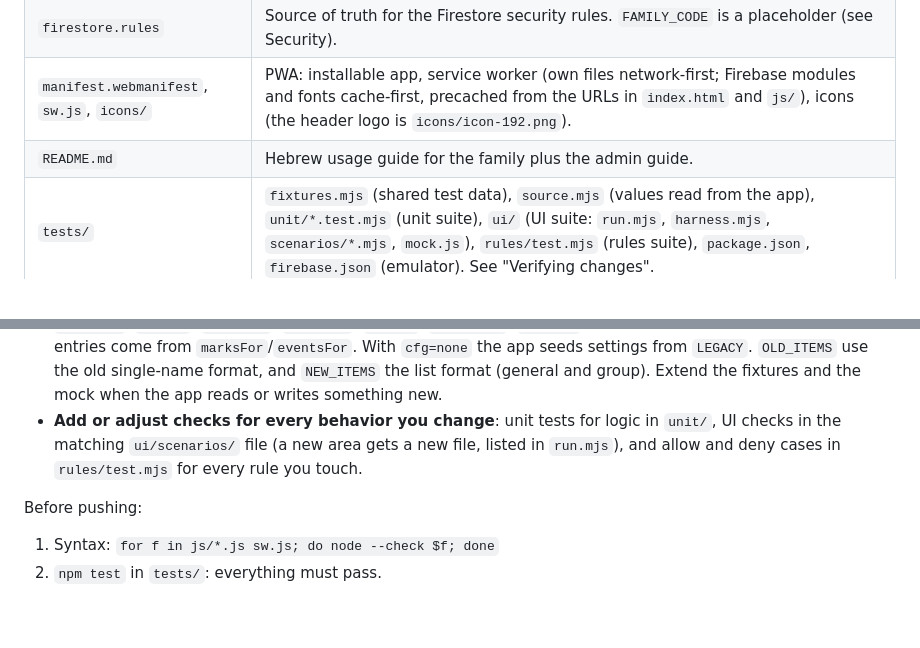
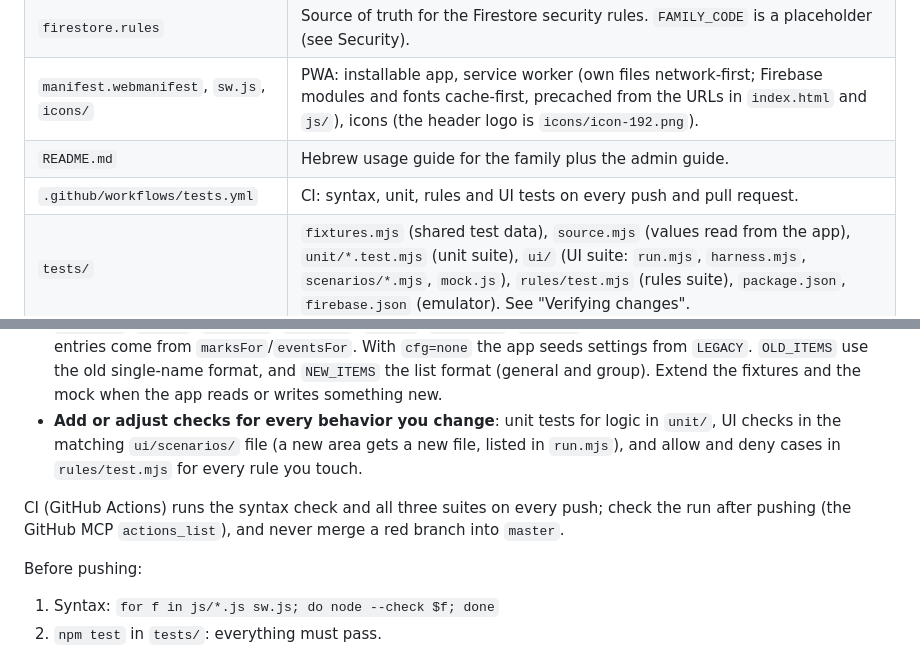
Before and after one commit to matan0810/family-bingo, a Markdown page: CLAUDE.md, 2 parts joined by grey strips. Rendered like a GitHub page; blank space fills up the shorter version.

Commit message:
Docs: CI
Co-Authored-By: Claude Opus 5.5 <noreply@anthropic.com>
Claude-Session: https://claude.ai/code/session_01KEDuJiXbCRz3i81iVbtvxv

```diff
--- a/CLAUDE.md
+++ b/CLAUDE.md
@@ -16,6 +16,7 @@ A family road-trip bingo web app (Hebrew, RTL, mobile-first). Before the trip, p
 | `firestore.rules` | Source of truth for the Firestore security rules. `FAMILY_CODE` is a placeholder (see Security). |
 | `manifest.webmanifest`, `sw.js`, `icons/` | PWA: installable app, service worker (own files network-first; Firebase modules and fonts cache-first, precached from the URLs in `index.html` and `js/`), icons (the header logo is `icons/icon-192.png`). |
 | `README.md` | Hebrew usage guide for the family plus the admin guide. |
+| `.github/workflows/tests.yml` | CI: syntax, unit, rules and UI tests on every push and pull request. |
 | `tests/` | `fixtures.mjs` (shared test data), `source.mjs` (values read from the app), `unit/*.test.mjs` (unit suite), `ui/` (UI suite: `run.mjs`, `harness.mjs`, `scenarios/*.mjs`, `mock.js`), `rules/test.mjs` (rules suite), `package.json`, `firebase.json` (emulator). See "Verifying changes". |
 
 ## Stack and hard constraints
@@ -175,6 +176,8 @@ Tests live in `tests/` (run from there, after `npm install`):
 - `ui/mock.js` fixtures are chosen by URL hash params (`m=`, `size=`, `cfg=base|full|removed|none`, `claim=`, `member=0`, `deny=1`, `legacy=1`, `nohist=1`, `sugg=1`, `pending=1`, `nudge=1`). In play/ended, marks and journal entries come from `marksFor`/`eventsFor`. With `cfg=none` the app seeds settings from `LEGACY`. `OLD_ITEMS` use the old single-name format, and `NEW_ITEMS` the list format (general and group). Extend the fixtures and the mock when the app reads or writes something new.
 - **Add or adjust checks for every behavior you change**: unit tests for logic in `unit/`, UI checks in the matching `ui/scenarios/` file (a new area gets a new file, listed in `run.mjs`), and allow and deny cases in `rules/test.mjs` for every rule you touch.
 
+CI (GitHub Actions) runs the syntax check and all three suites on every push; check the run after pushing (the GitHub MCP `actions_list`), and never merge a red branch into `master`.
+
 Before pushing:
 1. Syntax: `for f in js/*.js sw.js; do node --check $f; done`
 2. `npm test` in `tests/`: everything must pass.
```
Also changed, not shown: README.md (+1 -1 lines).
